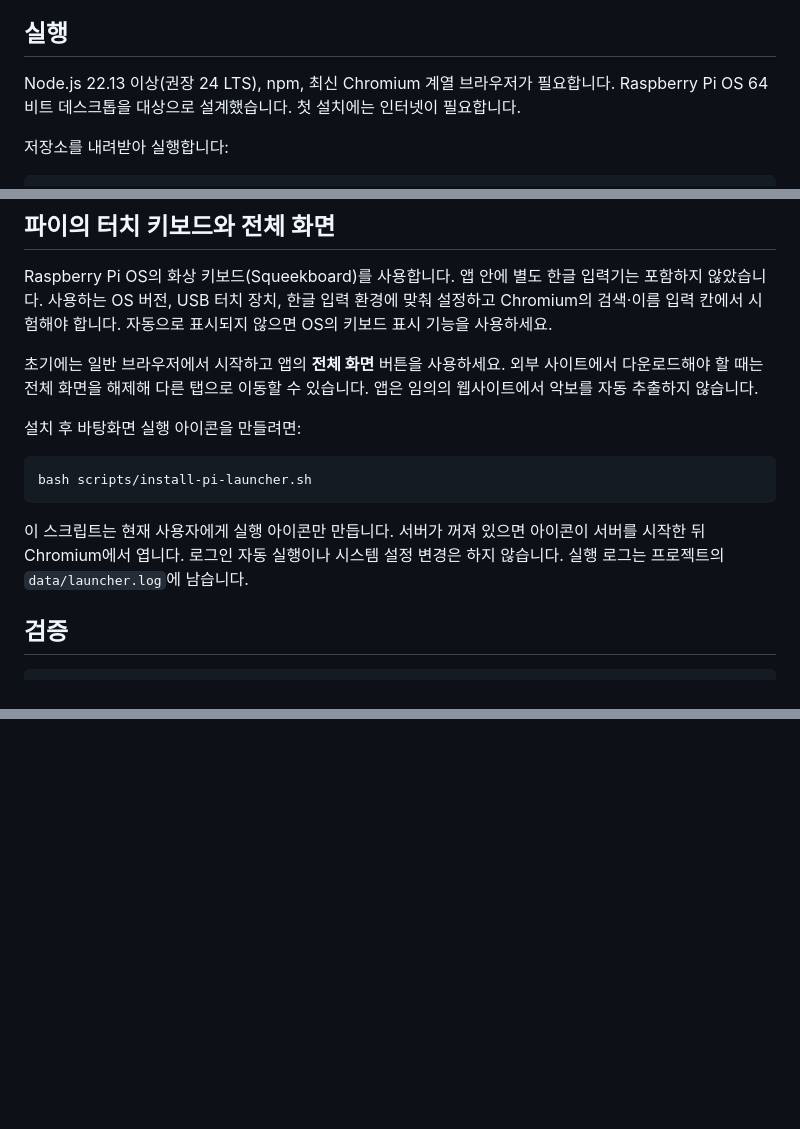
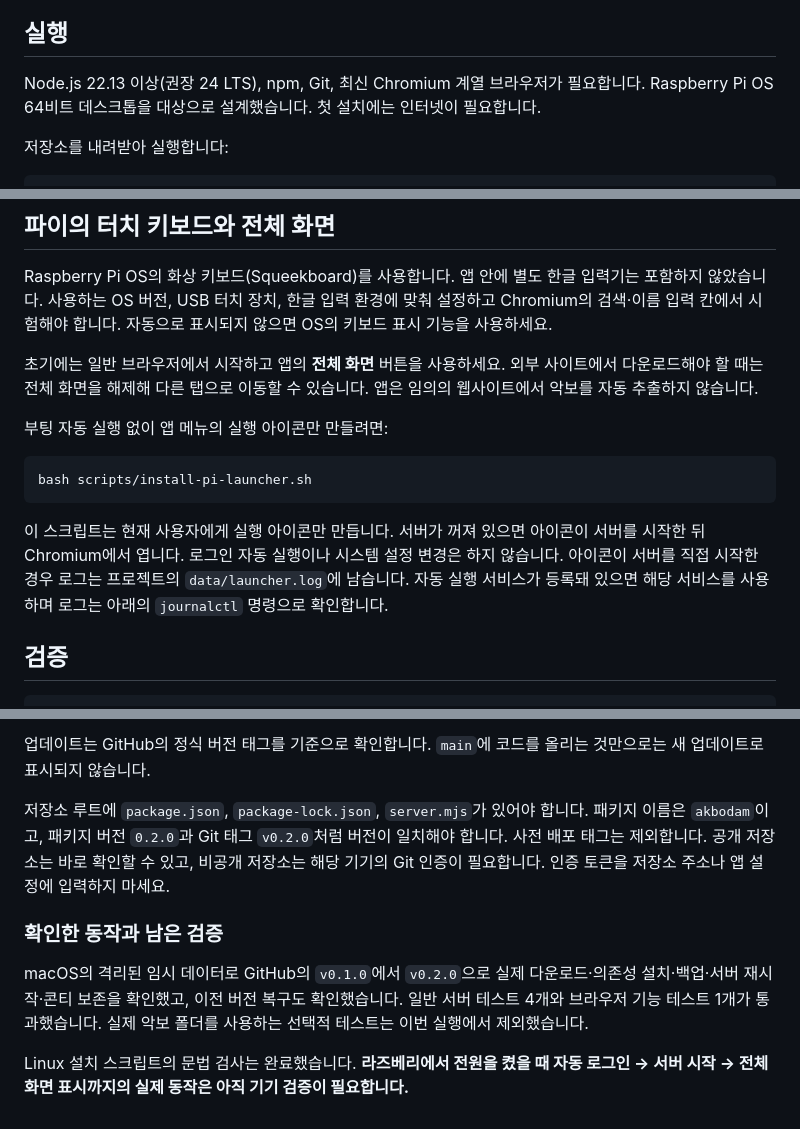
Before and after one commit to gurcks8989/Akbodam, a Markdown page: README.md, 3 parts joined by grey strips. GitHub-like rendering; blank space fills up the shorter version.

````diff
--- a/README.md
+++ b/README.md
@@ -4,7 +4,7 @@ PDF와 이미지를 보관하고 콘티를 구성하는 오프라인 악보 리
 
 ## 실행
 
-Node.js 22.13 이상(권장 24 LTS), npm, 최신 Chromium 계열 브라우저가 필요합니다. Raspberry Pi OS 64비트 데스크톱을 대상으로 설계했습니다. 첫 설치에는 인터넷이 필요합니다.
+Node.js 22.13 이상(권장 24 LTS), npm, Git, 최신 Chromium 계열 브라우저가 필요합니다. Raspberry Pi OS 64비트 데스크톱을 대상으로 설계했습니다. 첫 설치에는 인터넷이 필요합니다.
 
 저장소를 내려받아 실행합니다:
 
@@ -47,13 +47,13 @@ Raspberry Pi OS의 화상 키보드(Squeekboard)를 사용합니다. 앱 안에
 
 초기에는 일반 브라우저에서 시작하고 앱의 **전체 화면** 버튼을 사용하세요. 외부 사이트에서 다운로드해야 할 때는 전체 화면을 해제해 다른 탭으로 이동할 수 있습니다. 앱은 임의의 웹사이트에서 악보를 자동 추출하지 않습니다.
 
-설치 후 바탕화면 실행 아이콘을 만들려면:
+부팅 자동 실행 없이 앱 메뉴의 실행 아이콘만 만들려면:
 
 ```sh
 bash scripts/install-pi-launcher.sh
 ```
 
-이 스크립트는 현재 사용자에게 실행 아이콘만 만듭니다. 서버가 꺼져 있으면 아이콘이 서버를 시작한 뒤 Chromium에서 엽니다. 로그인 자동 실행이나 시스템 설정 변경은 하지 않습니다. 실행 로그는 프로젝트의 `data/launcher.log`에 남습니다.
+이 스크립트는 현재 사용자에게 실행 아이콘만 만듭니다. 서버가 꺼져 있으면 아이콘이 서버를 시작한 뒤 Chromium에서 엽니다. 로그인 자동 실행이나 시스템 설정 변경은 하지 않습니다. 아이콘이 서버를 직접 시작한 경우 로그는 프로젝트의 `data/launcher.log`에 남습니다. 자동 실행 서비스가 등록돼 있으면 해당 서비스를 사용하며 로그는 아래의 `journalctl` 명령으로 확인합니다.
 
 ## 검증
 
@@ -105,0 +140,9 @@ bash scripts/install-autostart.sh
+업데이트는 GitHub의 정식 버전 태그를 기준으로 확인합니다. `main`에 코드를 올리는 것만으로는 새 업데이트로 표시되지 않습니다.
+
+저장소 루트에 `package.json`, `package-lock.json`, `server.mjs`가 있어야 합니다. 패키지 이름은 `akbodam`이고, 패키지 버전 `0.2.0`과 Git 태그 `v0.2.0`처럼 버전이 일치해야 합니다. 사전 배포 태그는 제외합니다. 공개 저장소는 바로 확인할 수 있고, 비공개 저장소는 해당 기기의 Git 인증이 필요합니다. 인증 토큰을 저장소 주소나 앱 설정에 입력하지 마세요.
+
+### 확인한 동작과 남은 검증
+
+macOS의 격리된 임시 데이터로 GitHub의 `v0.1.0`에서 `v0.2.0`으로 실제 다운로드·의존성 설치·백업·서버 재시작·콘티 보존을 확인했고, 이전 버전 복구도 확인했습니다. 일반 서버 테스트 4개와 브라우저 기능 테스트 1개가 통과했습니다. 실제 악보 폴더를 사용하는 선택적 테스트는 이번 실행에서 제외했습니다.
+
+Linux 설치 스크립트의 문법 검사는 완료했습니다. **라즈베리에서 전원을 켰을 때 자동 로그인 → 서버 시작 → 전체화면 표시까지의 실제 동작은 아직 기기 검증이 필요합니다.**
````
Also changed, not shown: other parts of README.md (+50 -16 lines).
